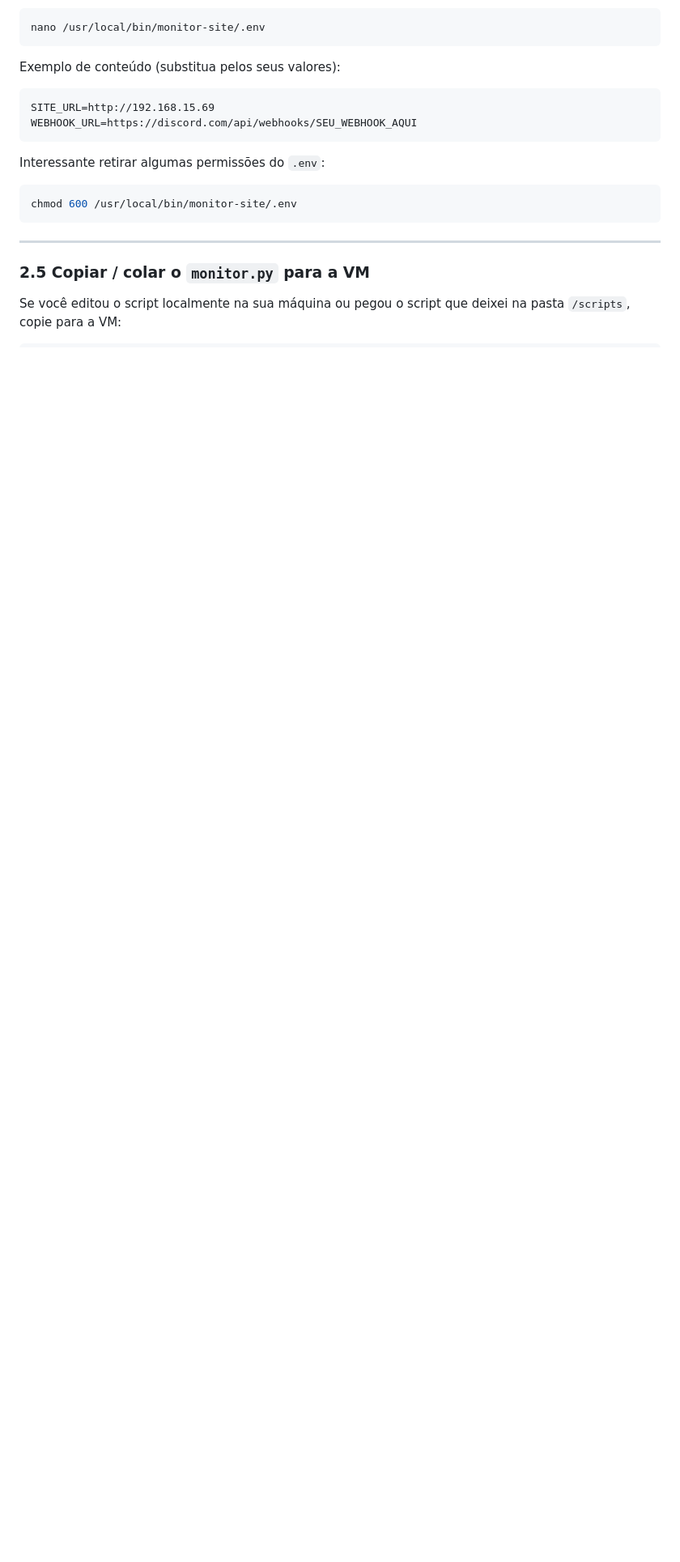
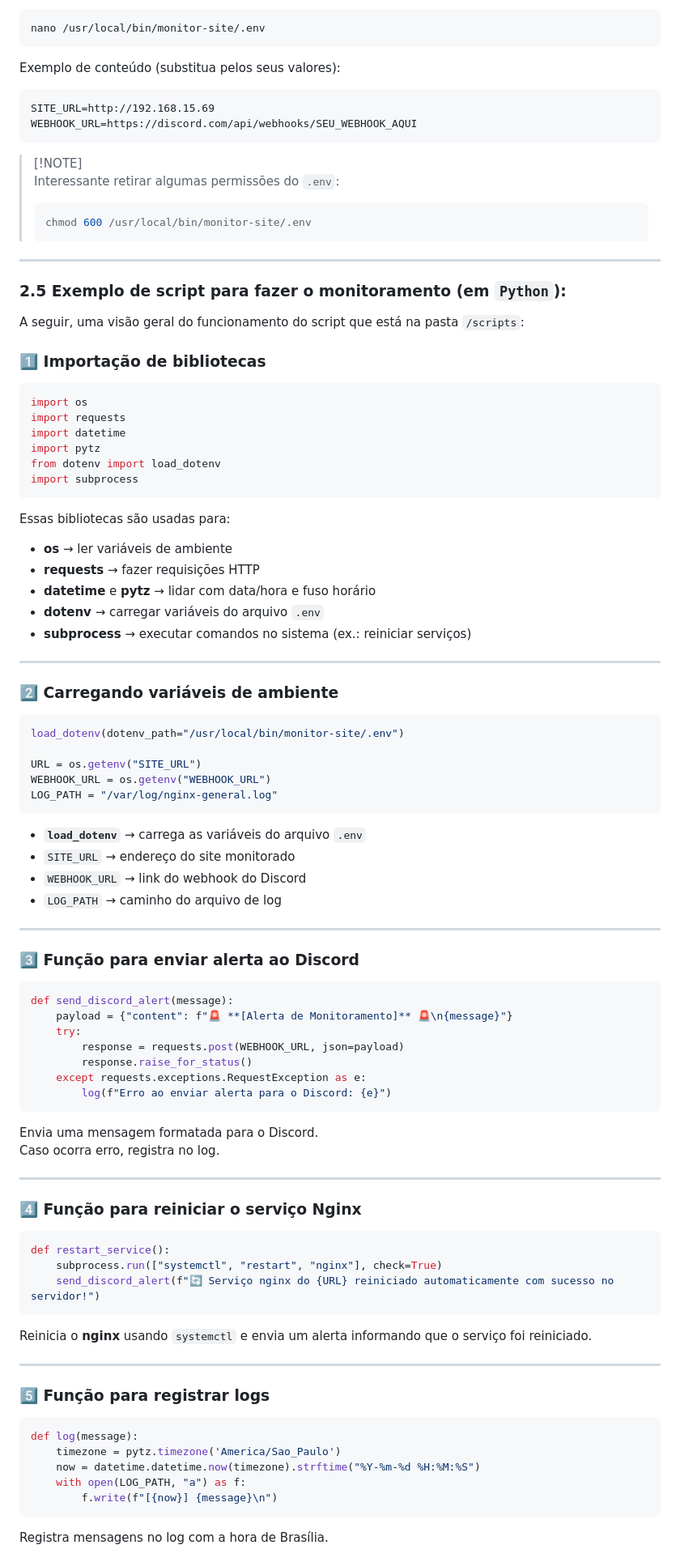
Before and after one commit to Lr0cha/WebInfra-AutoMonitoring, a Markdown page: docs/etapa-3-monitoramento-automatico.md, the part around one of its changes. Shown at 81% size. Drawn GitHub-style; blank space fills up the shorter version.

Commit message:
docs: update step 3

````diff
--- a/docs/etapa-3-monitoramento-automatico.md
+++ b/docs/etapa-3-monitoramento-automatico.md
@@ -92,14 +94,94 @@ SITE_URL=http://192.168.15.69
 WEBHOOK_URL=https://discord.com/api/webhooks/SEU_WEBHOOK_AQUI
 ```
 
-Interessante retirar algumas permissões do `.env`:
-
-```bash
-chmod 600 /usr/local/bin/monitor-site/.env
-```
+> [!NOTE]\
+> Interessante retirar algumas permissões do `.env`:
+>
+>```bash
+>chmod 600 /usr/local/bin/monitor-site/.env
+>```
 
 ---
 
-### 2.5 Copiar / colar o `monitor.py` para a VM
+### 2.5 Exemplo de script para fazer o monitoramento (em `Python`):
 
-Se você editou o script localmente na sua máquina ou pegou o script que deixei na pasta `/scripts`, copie para a VM:
+A seguir, uma visão geral do funcionamento do script que está na pasta `/scripts`:
+
+### 1️⃣ Importação de bibliotecas
+
+```python
+import os
+import requests
+import datetime
+import pytz
+from dotenv import load_dotenv
+import subprocess
+```
+
+Essas bibliotecas são usadas para:
+- **os** → ler variáveis de ambiente
+- **requests** → fazer requisições HTTP
+- **datetime** e **pytz** → lidar com data/hora e fuso horário
+- **dotenv** → carregar variáveis do arquivo `.env`
+- **subprocess** → executar comandos no sistema (ex.: reiniciar serviços)
+
+---
+
+### 2️⃣ Carregando variáveis de ambiente
+
+```python
+load_dotenv(dotenv_path="/usr/local/bin/monitor-site/.env")
+
+URL = os.getenv("SITE_URL")
+WEBHOOK_URL = os.getenv("WEBHOOK_URL")
+LOG_PATH = "/var/log/nginx-general.log"
+```
+
+- **`load_dotenv`** → carrega as variáveis do arquivo `.env`
+- `SITE_URL` → endereço do site monitorado
+- `WEBHOOK_URL` → link do webhook do Discord
+- `LOG_PATH` → caminho do arquivo de log
+
+---
+
+### 3️⃣ Função para enviar alerta ao Discord
+
+```python
+def send_discord_alert(message):
+    payload = {"content": f"🚨 **[Alerta de Monitoramento]** 🚨\n{message}"}
+    try:
+        response = requests.post(WEBHOOK_URL, json=payload)
+        response.raise_for_status()
+    except requests.exceptions.RequestException as e:
+        log(f"Erro ao enviar alerta para o Discord: {e}")
+```
+
+Envia uma mensagem formatada para o Discord.
+Caso ocorra erro, registra no log.
+
+---
+
+### 4️⃣ Função para reiniciar o serviço Nginx
+
+```python
+def restart_service():
+    subprocess.run(["systemctl", "restart", "nginx"], check=True)
+    send_discord_alert(f"🔄 Serviço nginx do {URL} reiniciado automaticamente com sucesso no servidor!")
+```
+
+Reinicia o **nginx** usando `systemctl` e envia um alerta informando que o serviço foi reiniciado.
+
+---
+
+### 5️⃣ Função para registrar logs
+
+```python
+def log(message):
+    timezone = pytz.timezone('America/Sao_Paulo')
+    now = datetime.datetime.now(timezone).strftime("%Y-%m-%d %H:%M:%S")
+    with open(LOG_PATH, "a") as f:
+        f.write(f"[{now}] {message}\n")
+```
+
+Registra mensagens no log com a hora de Brasília.
+
````
Also changed, not shown: other parts of docs/etapa-3-monitoramento-automatico.md (+52 -3 lines).
